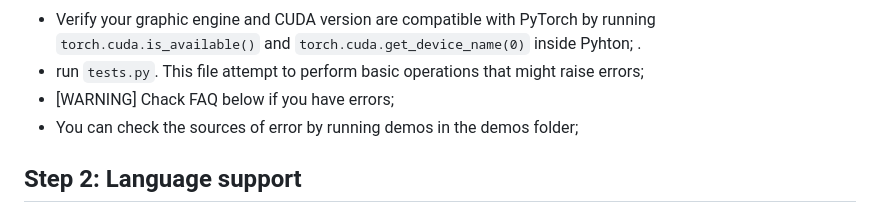
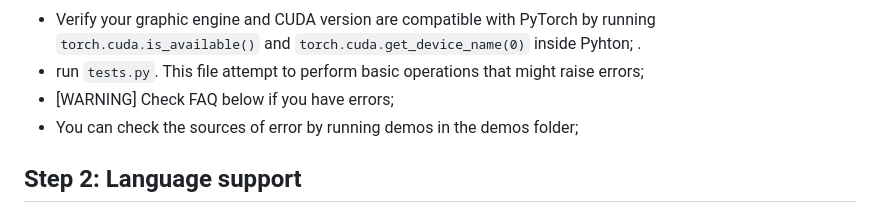
Before and after one commit to gia-guar/JARVIS-ChatGPT, a Markdown page: README.md, the part around the change. Drawn GitHub-style.

````diff
--- a/README.md
+++ b/README.md
@@ -68,7 +68,7 @@ You can follow a [YT video](https://www.youtube.com/watch?v=AcCG7DOwhG8&t=1s) I
 ### Checks
 - Verify your graphic engine and CUDA version are compatible with PyTorch by running `torch.cuda.is_available()` and `torch.cuda.get_device_name(0)` inside Pyhton; .
 - run ```tests.py```. This file attempt to perform basic operations that might raise errors;
-- [WARNING] Chack FAQ below if you have errors;
+- [WARNING] Check FAQ below if you have errors;
 - You can check the sources of error by running demos in the demos folder;
 
 
````
